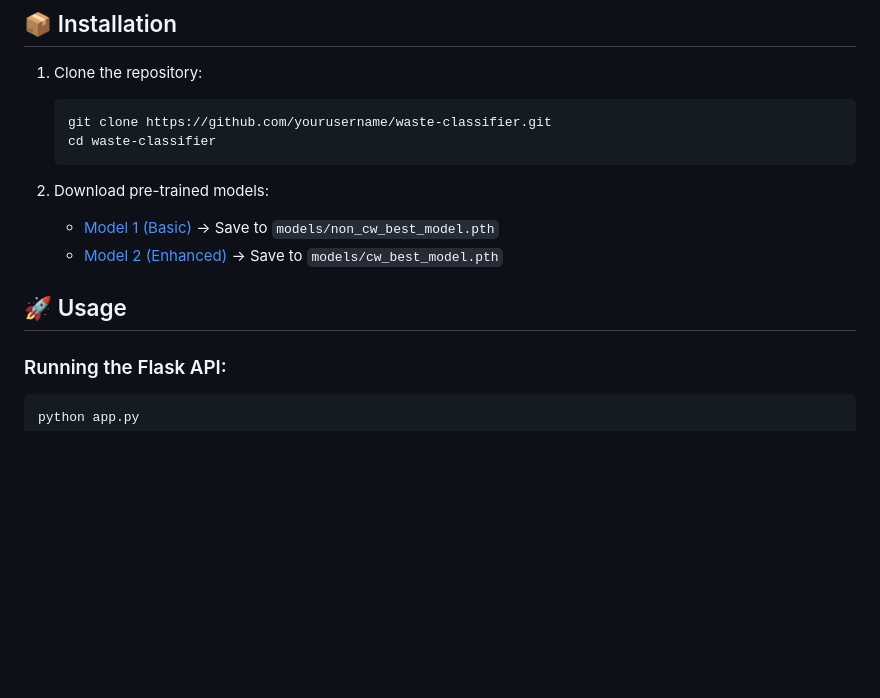
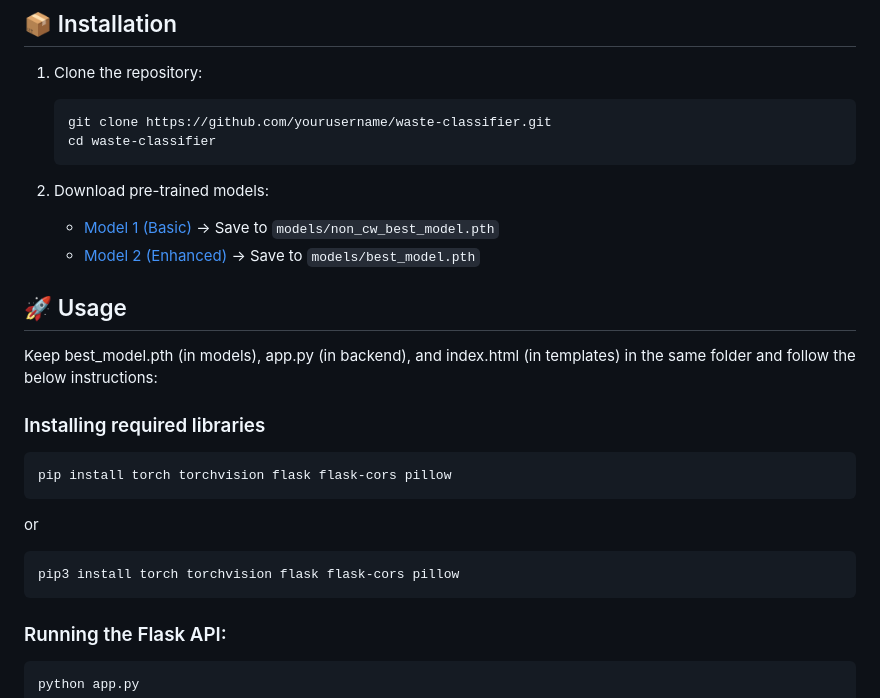
Before and after one commit to ghayazzz/smart_recycle_management, a Markdown page: README.md, the part around the change. GitHub-like rendering; blank space fills up the shorter version.

````diff
--- a/README.md
+++ b/README.md
@@ -30,10 +30,18 @@ A deep learning system that classifies waste materials into 6 categories (cardbo
 
 2. Download pre-trained models:
    - [Model 1 (Basic)](https://github.com/ghayazzz/smart_recycle_management/blob/main/models/non_cw_best_model.pth) → Save to `models/non_cw_best_model.pth`
-   - [Model 2 (Enhanced)](https://github.com/ghayazzz/smart_recycle_management/blob/main/models/cw_best_model.pth) → Save to `models/cw_best_model.pth`
+   - [Model 2 (Enhanced)](https://github.com/ghayazzz/smart_recycle_management/blob/main/models/best_model.pth) → Save to `models/best_model.pth`
 
 ## 🚀 Usage
-
+Keep best_model.pth (in models), app.py (in backend), and index.html (in templates) in the same folder and follow the below instructions:
+### Installing required libraries
+```bash
+pip install torch torchvision flask flask-cors pillow
+```
+or
+```bash
+pip3 install torch torchvision flask flask-cors pillow
+```
 ### Running the Flask API:
 ```bash
 python app.py
````
